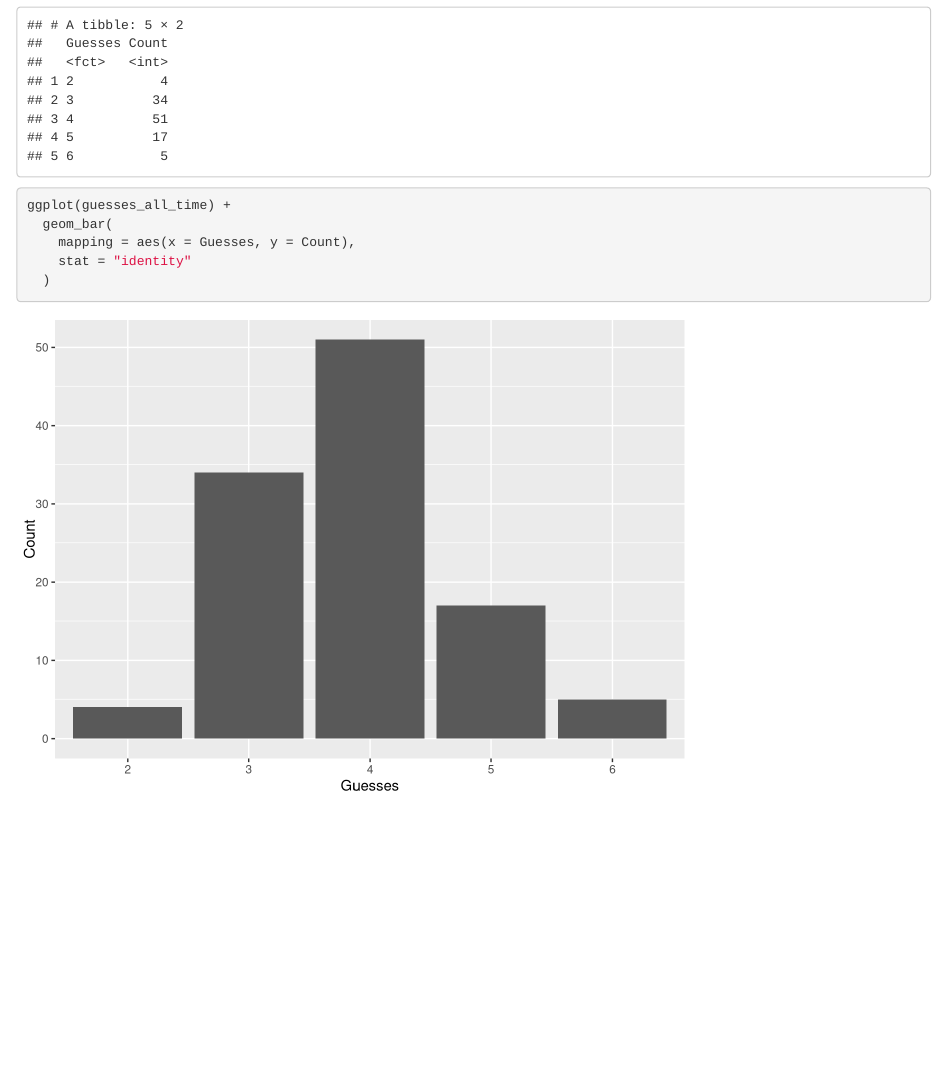
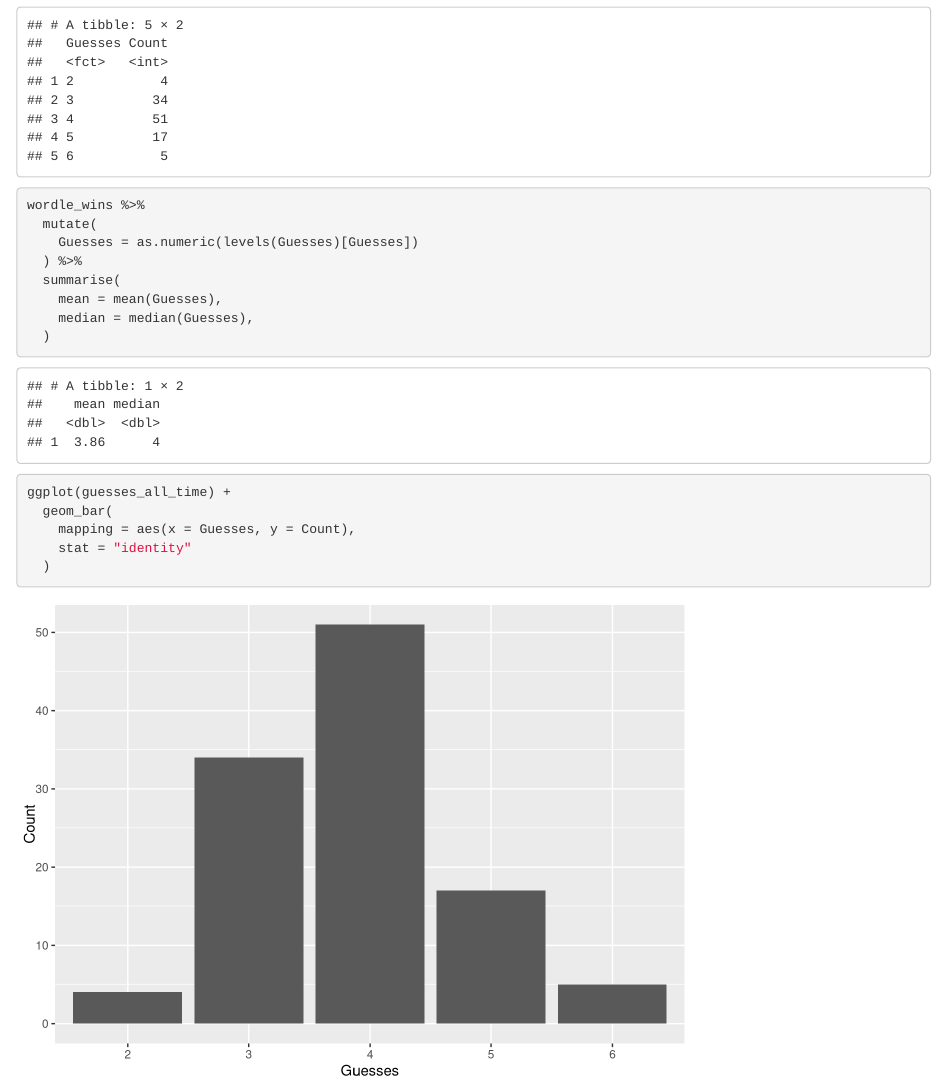
Before and after one commit to tsmall/crosswords, an R Markdown document (WordleStats.Rmd): the page in a window 1100 px wide, from 1710 px down. Rendered offline with R 4.5, knitr and Pandoc, with nearby package versions.

Commit message:
Add mean and median to Wordle analysis

````diff
--- a/WordleStats.Rmd
+++ b/WordleStats.Rmd
@@ -63,6 +63,17 @@ guesses_all_time
 ```
 
 ```{r}
+wordle_wins %>%
+  mutate(
+    Guesses = as.numeric(levels(Guesses)[Guesses])
+  ) %>%
+  summarise(
+    mean = mean(Guesses),
+    median = median(Guesses),
+  )
+```
+
+```{r}
 ggplot(guesses_all_time) +
   geom_bar(
     mapping = aes(x = Guesses, y = Count),
````
